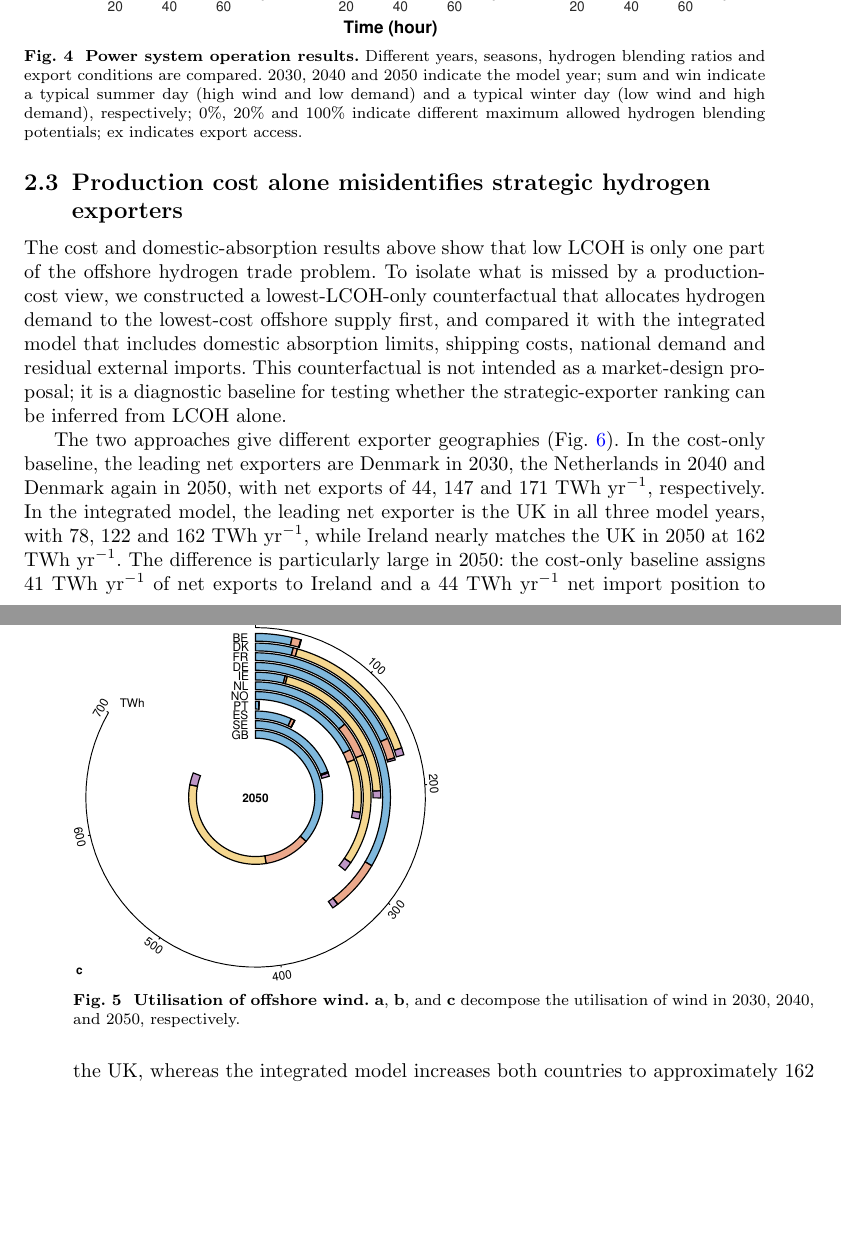
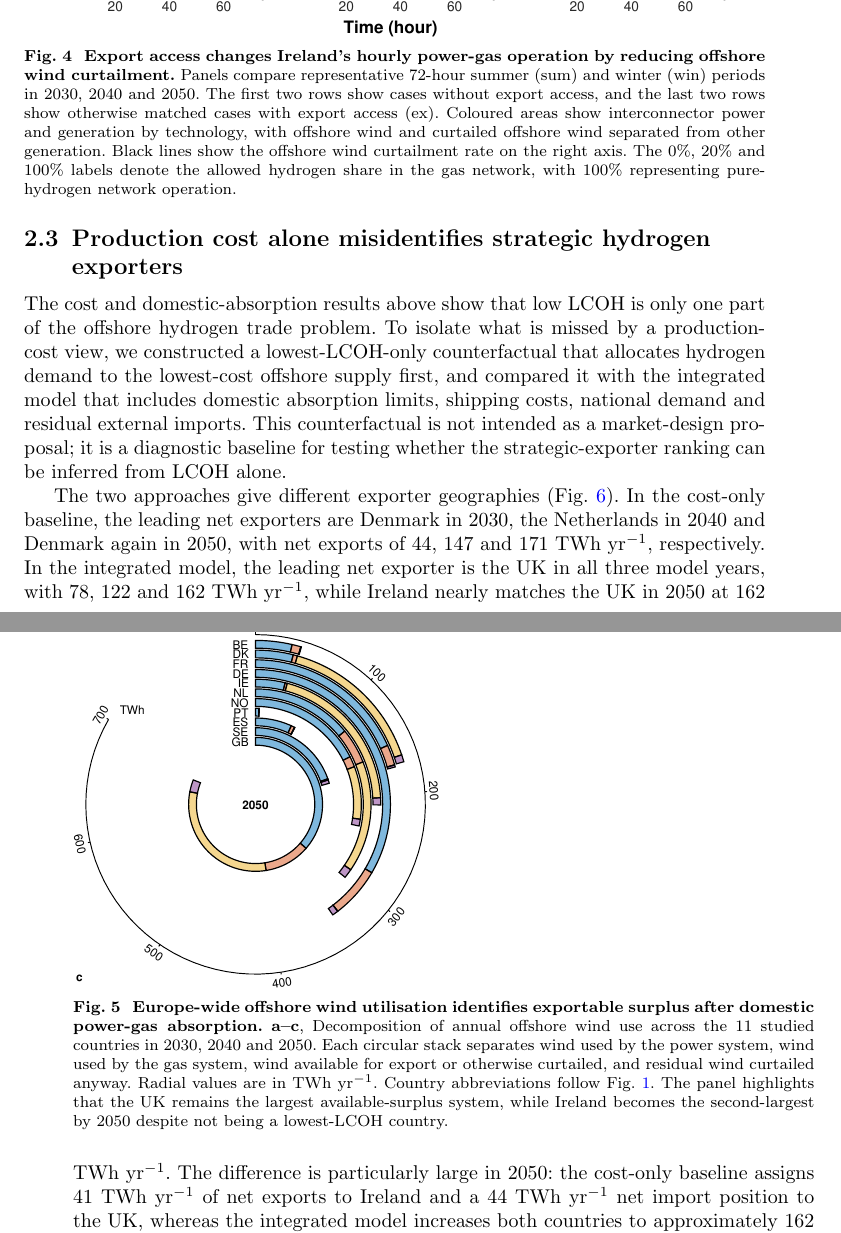
Before and after one commit to ShengWang-EE/HyExport, a LaTeX paper (manuscript/sn-article.tex): two parts of pages 7 and 8 of 24, joined at a grey line, cut so that both start at the same text, the shorter picture padded with empty space. Compiled offline with pdfLaTeX.

Commit message:
Clarify domestic absorption figure captions

```diff
--- a/manuscript/sn-article.tex
+++ b/manuscript/sn-article.tex
@@ -272,8 +272,7 @@ Even after extensive hydrogen use in the gas system, domestic demand cannot abso
 \begin{figure}
     \centering
     \includegraphics[width = 0.99\columnwidth]{figs/fig_unit_commitment_main.pdf}
-    \caption{\textbf{Power system operation results.} Different years, seasons, hydrogen blending ratios and export conditions are compared. 2030, 2040 and 2050 indicate the model year; sum and win indicate a typical summer day (high wind and low demand) and a typical winter day (low wind and high demand), respectively; 0\%, 20\% and 100\% indicate different maximum allowed hydrogen blending potentials; ex indicates export access.
-   }
+    \caption{\textbf{Export access changes Ireland's hourly power-gas operation by reducing offshore wind curtailment.} Panels compare representative 72-hour summer (sum) and winter (win) periods in 2030, 2040 and 2050. The first two rows show cases without export access, and the last two rows show otherwise matched cases with export access (ex). Coloured areas show interconnector power and generation by technology, with offshore wind and curtailed offshore wind separated from other generation. Black lines show the offshore wind curtailment rate on the right axis. The 0\%, 20\% and 100\% labels denote the allowed hydrogen share in the gas network, with 100\% representing pure-hydrogen network operation.}
     \label{fig unit commitment}
 \end{figure}
 
@@ -282,8 +281,7 @@ We then use the full-year Ireland results to estimate offshore wind utilisation
 \begin{figure}
     \centering
     \includegraphics[width = 0.99\columnwidth]{figs/fig_wind_decomposition.pdf}
-    \caption{\textbf{Utilisation of offshore wind.}
-    \textbf{a}, \textbf{b}, and \textbf{c} decompose the utilisation of wind in 2030, 2040, and 2050, respectively.}
+    \caption{\textbf{Europe-wide offshore wind utilisation identifies exportable surplus after domestic power-gas absorption.} \textbf{a--c}, Decomposition of annual offshore wind use across the 11 studied countries in 2030, 2040 and 2050. Each circular stack separates wind used by the power system, wind used by the gas system, wind available for export or otherwise curtailed, and residual wind curtailed anyway. Radial values are in TWh yr$^{-1}$. Country abbreviations follow Fig. \ref{fig LCOH map}. The panel highlights that the UK remains the largest available-surplus system, while Ireland becomes the second-largest by 2050 despite not being a lowest-LCOH country.}
     \label{fig wind decomposition}
 \end{figure}
 
```
Also changed, not shown: manuscript/sn-article.pdf, 3 other files.
